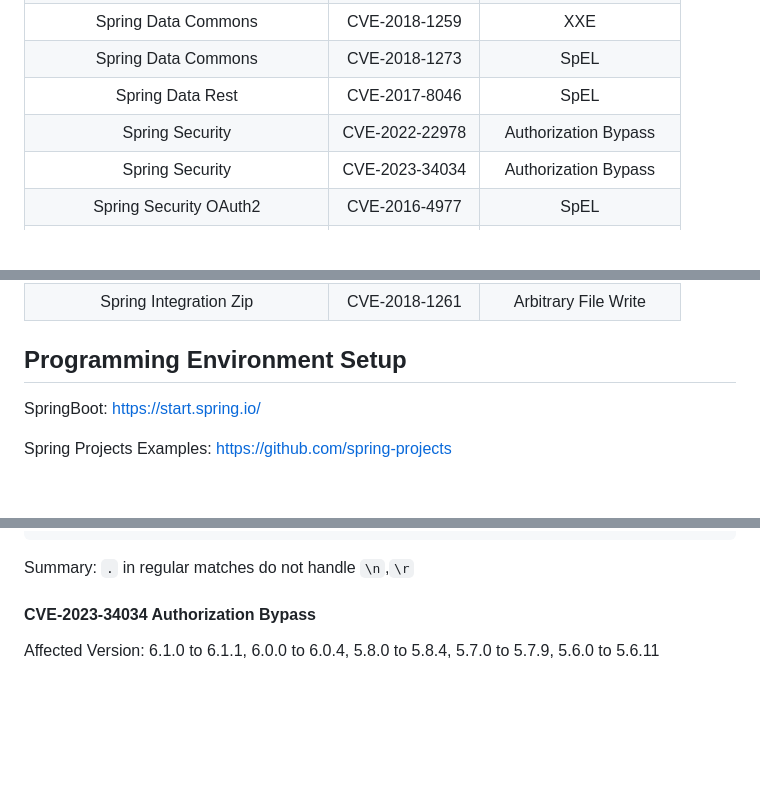
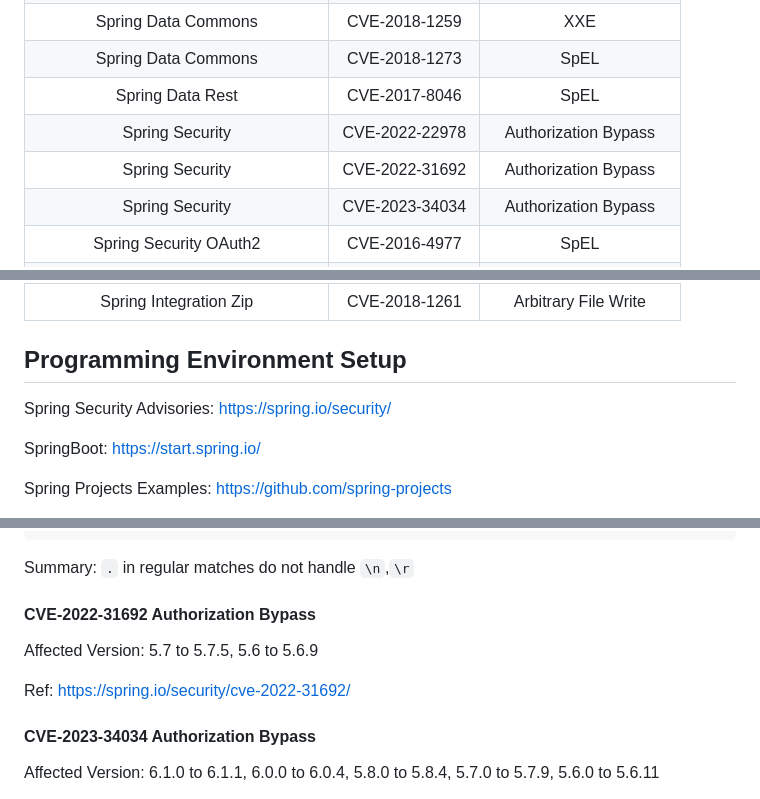
Before and after one commit to ax1sX/SpringSecurity, a Markdown page: README.md, 3 parts joined by grey strips. Drawn GitHub-style; blank space fills up the shorter version.

````diff
--- a/README.md
+++ b/README.md
@@ -15,6 +15,7 @@ A list for Spring Security
 | Spring Data Commons | CVE-2018-1273 | SpEL |
 | Spring Data Rest | CVE-2017-8046 | SpEL |
 | Spring Security| CVE-2022-22978 | Authorization Bypass |
+| Spring Security| CVE-2022-31692 | Authorization Bypass |
 | Spring Security| CVE-2023-34034 | Authorization Bypass |
 | Spring Security OAuth2 | CVE-2016-4977 | SpEL |
 | Spring Security OAuth2 | CVE-2018-1260 | SpEL |
@@ -29,6 +30,8 @@ A list for Spring Security
 | Spring Integration Zip | CVE-2018-1261 | Arbitrary File Write |
 
 ## Programming Environment Setup
+Spring Security Advisories: https://spring.io/security/
+
 SpringBoot: https://start.spring.io/
 
 Spring Projects Examples: https://github.com/spring-projects
@@ -381,6 +384,11 @@ request.getServletPath(): /admin/axisx\n\r
 request.getPathInfo()：/Servlet Path/ or Null
 ```
 Summary: `.` in regular matches do not handle `\n`,`\r`
+
+#### CVE-2022-31692 Authorization Bypass
+Affected Version: 5.7 to 5.7.5, 5.6 to 5.6.9
+
+Ref: https://spring.io/security/cve-2022-31692/
 
 #### CVE-2023-34034 Authorization Bypass
 Affected Version: 6.1.0 to 6.1.1, 6.0.0 to 6.0.4, 5.8.0 to 5.8.4, 5.7.0 to 5.7.9, 5.6.0 to 5.6.11
````
